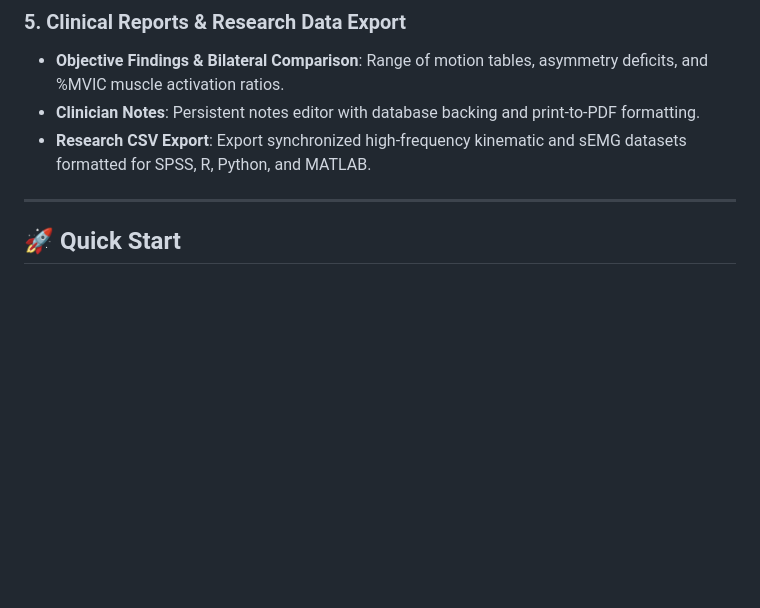
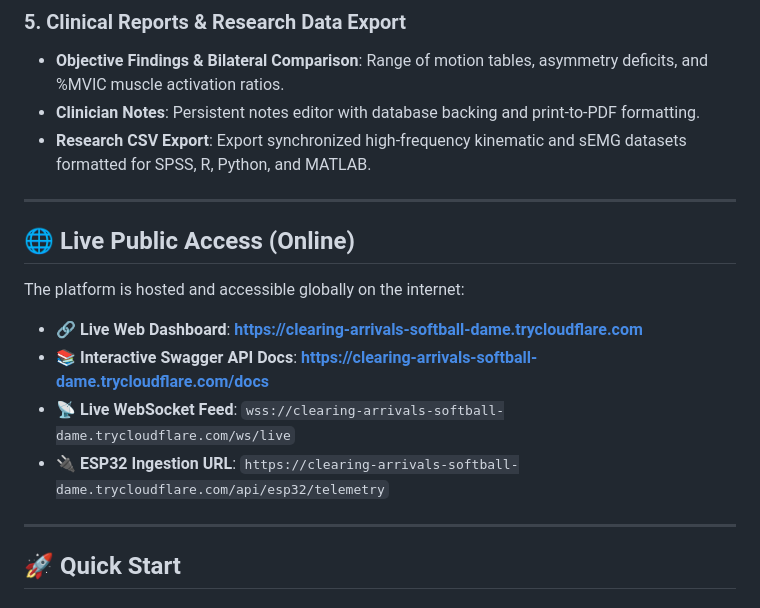
Before and after one commit to pgbuild2005-cpu/scaptrack, a Markdown page: README.md, the part around one of its changes. GitHub-like rendering; blank space fills up the shorter version.

Commit message:
Update README with live access links and features
Added live public access information and updated features section.

```diff
--- a/README.md
+++ b/README.md
@@ -60,6 +60,17 @@ Each of the 18 individual IMU sensor nodes is tracked and displayed with live te
 * **Objective Findings & Bilateral Comparison**: Range of motion tables, asymmetry deficits, and %MVIC muscle activation ratios.
 * **Clinician Notes**: Persistent notes editor with database backing and print-to-PDF formatting.
 * **Research CSV Export**: Export synchronized high-frequency kinematic and sEMG datasets formatted for SPSS, R, Python, and MATLAB.
+
+---
+
+## 🌐 Live Public Access (Online)
+
+The platform is hosted and accessible globally on the internet:
+
+* 🔗 **Live Web Dashboard**: **[https://clearing-arrivals-softball-dame.trycloudflare.com](https://clearing-arrivals-softball-dame.trycloudflare.com)**
+* 📚 **Interactive Swagger API Docs**: **[https://clearing-arrivals-softball-dame.trycloudflare.com/docs](https://clearing-arrivals-softball-dame.trycloudflare.com/docs)**
+* 📡 **Live WebSocket Feed**: `wss://clearing-arrivals-softball-dame.trycloudflare.com/ws/live`
+* 🔌 **ESP32 Ingestion URL**: `https://clearing-arrivals-softball-dame.trycloudflare.com/api/esp32/telemetry`
 
 ---
 
```
Also changed, not shown: other parts of README.md (+0 -68 lines).
